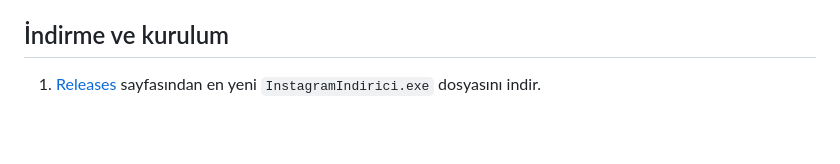
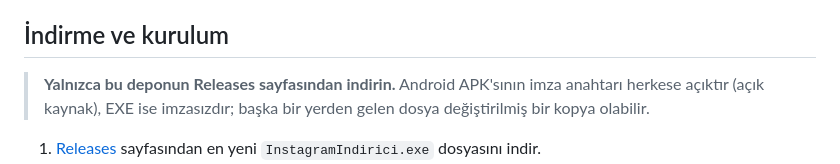
Before and after one commit to avsessisozx/instagram-indirici, a Markdown page: README.md, the part around the change. GitHub-like rendering; blank space fills up the shorter version.

Commit message:
README: yalnızca Releases sayfasından indirme uyarısı [skip ci]
Co-Authored-By: Claude Sonnet 5.5 <noreply@anthropic.com>

```diff
--- a/README.md
+++ b/README.md
@@ -10,6 +10,8 @@ Herkese açık Instagram profillerindeki fotoğraf ve videoları toplu indiren,
 - **Sadece yenileri:** bir profili bir kez tamamen indirdikten sonra tekrar başlattığında sadece yeni gönderilere bakar.
 
 ## İndirme ve kurulum
+
+> **Yalnızca bu deponun Releases sayfasından indirin.** Android APK'sının imza anahtarı herkese açıktır (açık kaynak), EXE ise imzasızdır; başka bir yerden gelen dosya değiştirilmiş bir kopya olabilir.
 
 1. [Releases](../../releases) sayfasından en yeni `InstagramIndirici.exe` dosyasını indir.
 2. Çift tıklayıp aç. Kurulum gerekmez.
```
